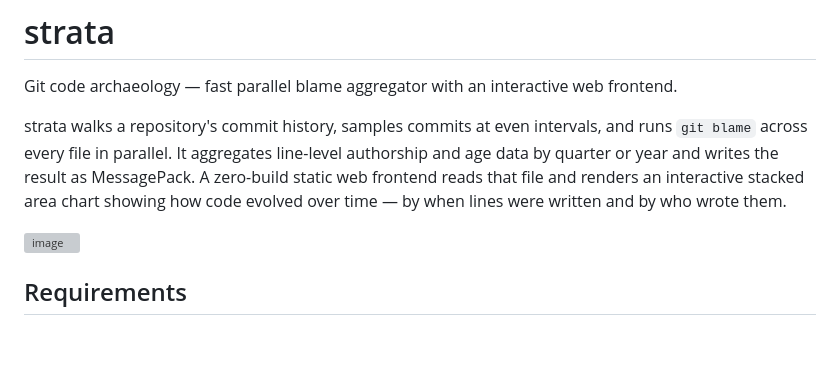
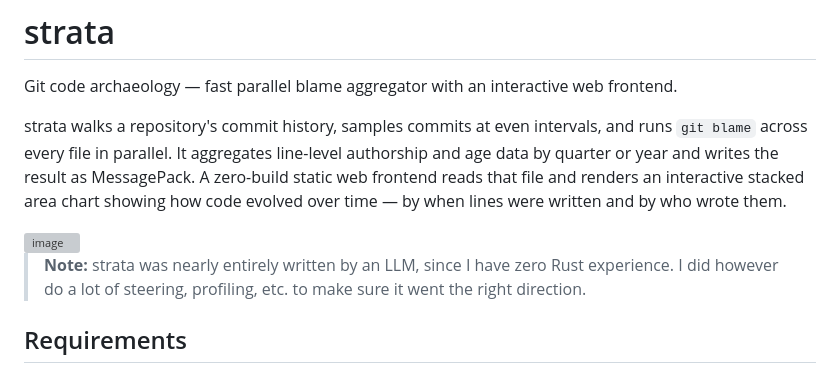
Before and after one commit to czechbol/strata, a Markdown page: README.md, the part around the change. Rendered like a GitHub page; blank space fills up the shorter version; grey boxes are pictures that could not be loaded.

```diff
--- a/README.md
+++ b/README.md
@@ -5,6 +5,8 @@ Git code archaeology — fast parallel blame aggregator with an interactive web
 strata walks a repository's commit history, samples commits at even intervals, and runs `git blame` across every file in parallel. It aggregates line-level authorship and age data by quarter or year and writes the result as MessagePack. A zero-build static web frontend reads that file and renders an interactive stacked area chart showing how code evolved over time — by when lines were written and by who wrote them.
 
 <img width="1879" height="936" alt="image" src="https://github.com/user-attachments/assets/b1f5747d-a03e-44ee-b6ba-d378fc5081bb" />
+
+> **Note:** strata was nearly entirely written by an LLM, since I have zero Rust experience. I did however do a lot of steering, profiling, etc. to make sure it went the right direction.
 
 ## Requirements
 
```
